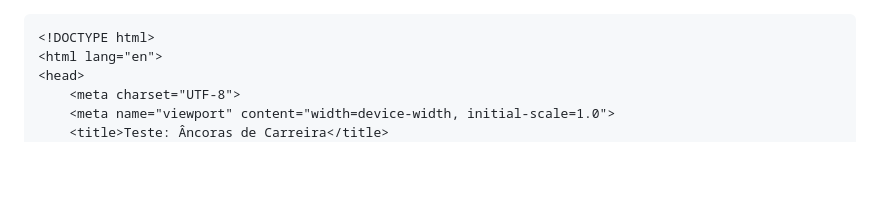
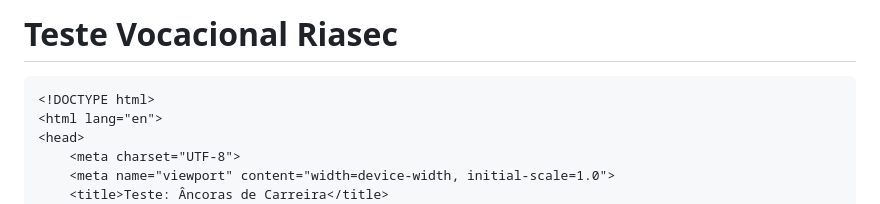
Before and after one commit to Souferreira/Teste.riasec, a Markdown page: README.md, the part around the change. GitHub-like rendering; blank space fills up the shorter version.

````diff
--- a/README.md
+++ b/README.md
@@ -1,3 +1,6 @@
+
+
+# Teste Vocacional Riasec
 
 
 ```
````
